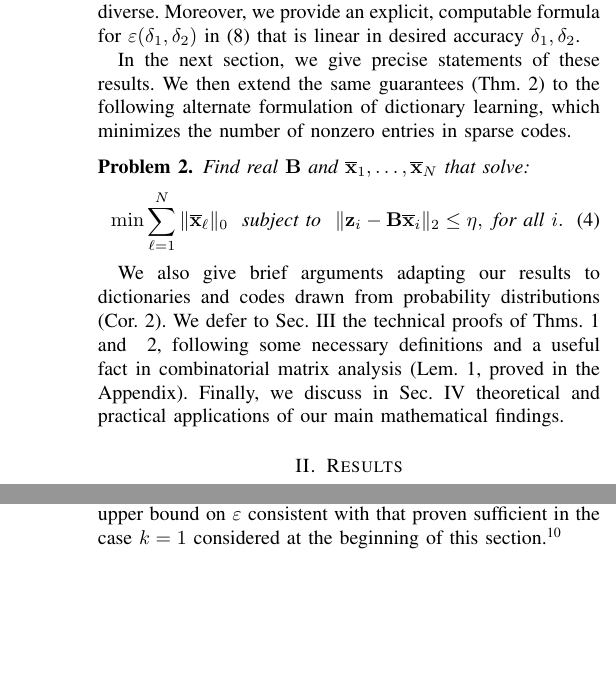
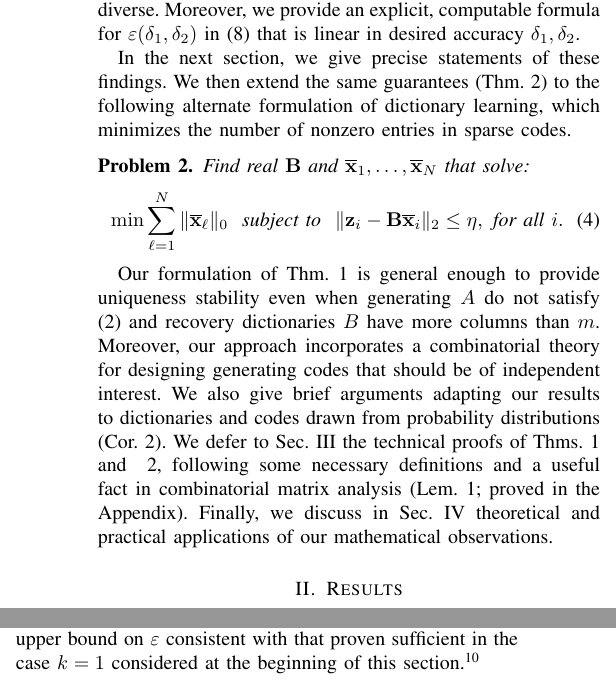
Before and after one commit to cjfinks/chaz-thm, a LaTeX paper (manuscripts/IEEE/final_submission.tex): two parts of the columns of pages 2 and 5 of 9, joined at a grey line, cut so that both start at the same text, the shorter picture padded with empty space. Compiled offline with pdfLaTeX; a missing font is replaced by an installed copy or a similar font; a LaTeX package or settings file that is missing is left out.

Commit message:
finished section 1

```diff
--- a/manuscripts/IEEE/final_submission.tex
+++ b/manuscripts/IEEE/final_submission.tex
@@ -117,7 +117,7 @@ To see how Prob. \ref{InverseProblem} motivates Def. \ref{maindef}, suppose that
 The main result of this work is a very general uniqueness theorem for sparse coding (Thm.~\ref{DeterministicUniquenessTheorem}) directly
 implying (Cor.~\ref{DeterministicUniquenessCorollary}) that stable representations of a dataset $Z$ are guaranteed whenever generating dictionaries $A$ satisfy a spark condition on supports and the original sparse codes $\mathbf{x}_i$ are sufficiently diverse.  Moreover, we provide an explicit, computable formula for $\varepsilon(\delta_1, \delta_2)$ in (\ref{epsdel}) that is linear in desired accuracy $\delta_1, \delta_2$.
 
-In the next section, we give precise statements of these results.  We then extend the same guarantees (Thm.~\ref{SLCopt}) to the following alternate formulation of dictionary learning, which minimizes the number of nonzero entries in sparse codes.
+In the next section, we give precise statements of these findings.  We then extend the same guarantees (Thm.~\ref{SLCopt}) to the following alternate formulation of dictionary learning, which minimizes the number of nonzero entries in sparse codes.
 
 \begin{problem}\label{OptimizationProblem}
 Find real $\mathbf{B}$ and \mbox{$\mathbf{\overline x}_1, \ldots, \mathbf{\overline x}_N$} that solve:
@@ -126,7 +126,9 @@ Find real $\mathbf{B}$ and \mbox{$\mathbf{\overline x}_1, \ldots, \mathbf{\overl
 \text{subject to} \ \ \|\mathbf{z}_i - \mathbf{B}\mathbf{\overline x}_i\|_2 \leq \eta, \ \text{for all $i$}.
 \end{align}
 \end{problem}
-We also give brief arguments adapting our results to dictionaries and codes drawn from probability distributions (Cor.~\ref{ProbabilisticCor}). We defer to Sec.~\ref{DUT} the technical proofs of Thms.~\ref{DeterministicUniquenessTheorem} and ~\ref{SLCopt}, following some necessary definitions and a useful fact in combinatorial matrix analysis (Lem.~\ref{MainLemma}, proved in the Appendix). Finally, we discuss in Sec.~\ref{Discussion} theoretical and practical applications of our main mathematical findings.
+
+Our formulation of Thm.~\ref{DeterministicUniquenessTheorem} is general enough to provide uniqueness stability even when generating $A$ do not satisfy (\ref{SparkCondition}) and recovery dictionaries $B$ have more columns than $m$.  Moreover, our approach incorporates a combinatorial theory for designing generating codes that should be of independent interest.
+We also give brief arguments adapting our results to dictionaries and codes drawn from probability distributions (Cor.~\ref{ProbabilisticCor}). We defer to Sec.~\ref{DUT} the technical proofs of Thms.~\ref{DeterministicUniquenessTheorem} and ~\ref{SLCopt}, following some necessary definitions and a useful fact in combinatorial matrix analysis (Lem.~\ref{MainLemma}; proved in the Appendix). Finally, we discuss in Sec.~\ref{Discussion} theoretical and practical applications of our mathematical observations.
 %The Appendix contains a proof of Lem.~\ref{MainLemma}.
 
 \section{Results}\label{Results}
```
